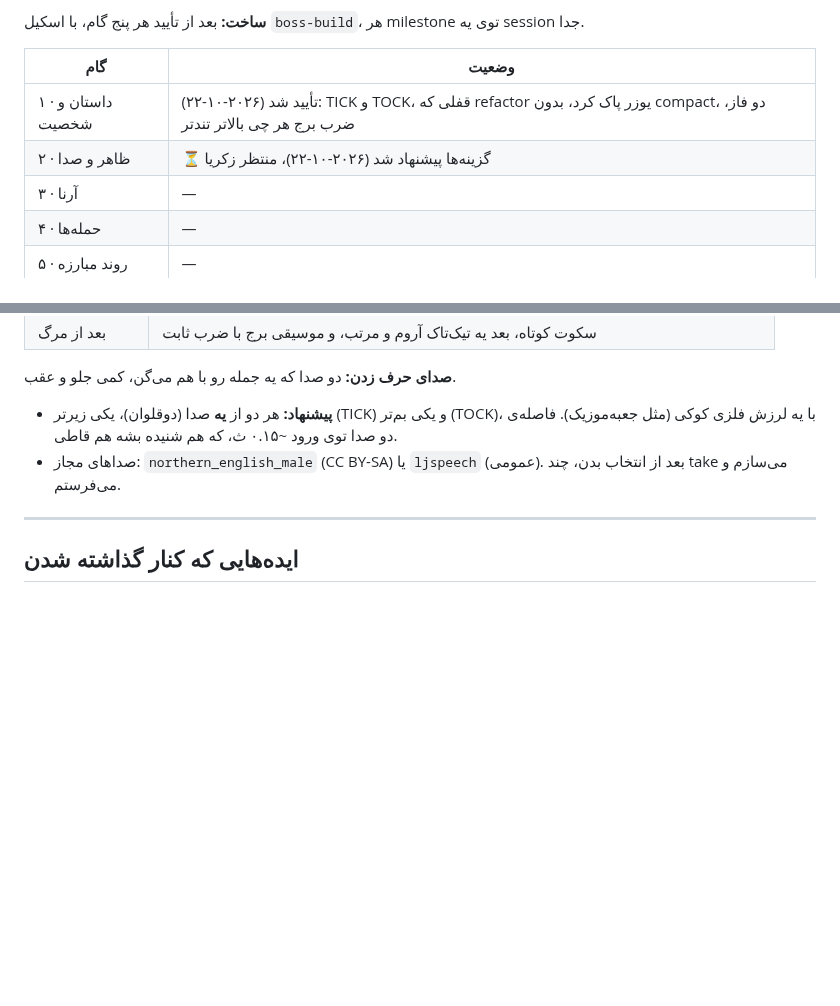
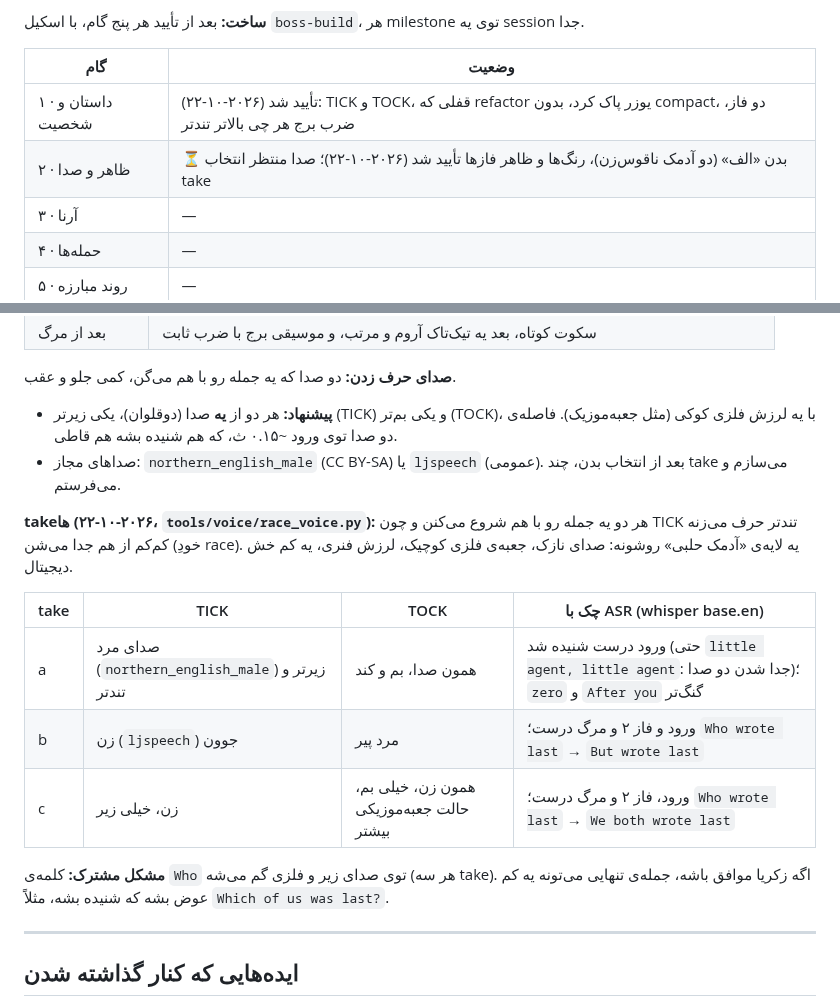
Before and after one commit to zack-riftwalker/projects, a Markdown page: docs/metroidvania/17-race-condition.md, 2 parts joined by grey strips. GitHub-like rendering; blank space fills up the shorter version.

```diff
--- a/docs/metroidvania/17-race-condition.md
+++ b/docs/metroidvania/17-race-condition.md
@@ -9,7 +9,7 @@
 | گام | وضعیت |
 |---|---|
 | ۱ · داستان و شخصیت | تأیید شد (۲۰۲۶-۱۰-۲۲): TICK و TOCK، قفلی که refactor یوزر پاک کرد، بدون compact، دو فاز، ضرب برج هر چی بالاتر تندتر |
-| ۲ · ظاهر و صدا | ⏳ گزینه‌ها پیشنهاد شد (۲۰۲۶-۱۰-۲۲)، منتظر زکریا |
+| ۲ · ظاهر و صدا | ⏳ بدن «الف» (دو آدمک ناقوس‌زن)، رنگ‌ها و ظاهر فازها تأیید شد (۲۰۲۶-۱۰-۲۲)؛ صدا منتظر انتخاب take |
 | ۳ · آرنا | — |
 | ۴ · حمله‌ها | — |
 | ۵ · روند مبارزه | — |
@@ -158,6 +194,16 @@
 - **پیشنهاد:** هر دو از **یه** صدا (دوقلوان)، یکی زیرتر (TICK) و یکی بم‌تر (TOCK)، با یه لرزش فلزی کوکی (مثل جعبه‌موزیک). فاصله‌ی دو صدا توی ورود ~۰.۱۵ ث، که هم شنیده بشه هم قاطی.
 - صداهای مجاز: `northern_english_male` (CC BY-SA) یا `ljspeech` (عمومی). بعد از انتخاب بدن، چند take می‌سازم و می‌فرستم.
 
+**take‌ها (۲۰۲۶-۱۰-۲۲، `tools/voice/race_voice.py`):** هر دو یه جمله رو با هم شروع می‌کنن و چون TICK تندتر حرف می‌زنه کم‌کم از هم جدا می‌شن (خودِ race). یه لایه‌ی «آدمک حلبی» روشونه: صدای نازک، جعبه‌ی فلزی کوچیک، لرزش فنری، یه کم خش دیجیتال.
+
+| take | TICK | TOCK | چک با ASR (whisper base.en) |
+|---|---|---|---|
+| a | صدای مرد (`northern_english_male`) زیرتر و تندتر | همون صدا، بم و کند | ورود درست شنیده شد (حتی `little agent, little agent`: جدا شدن دو صدا)؛ `zero` و `After you` گنگ‌تر |
+| b | زن (`ljspeech`) جوون | مرد پیر | ورود و فاز ۲ و مرگ درست؛ `Who wrote last` → `But wrote last` |
+| c | زن، خیلی زیر | همون زن، خیلی بم، حالت جعبه‌موزیکی بیشتر | ورود، فاز ۲ و مرگ درست؛ `Who wrote last` → `We both wrote last` |
+
+**مشکل مشترک:** کلمه‌ی `Who` توی صدای زیر و فلزی گم می‌شه (هر سه take). اگه زکریا موافق باشه، جمله‌ی تنهایی می‌تونه یه کم عوض بشه که شنیده بشه، مثلاً `Which of us was last?`.
+
 ---
 
 ## ایده‌هایی که کنار گذاشته شدن
```
Also changed, not shown: other parts of docs/metroidvania/17-race-condition.md (+36 -0 lines), docs/metroidvania/17-race-data/concept_v1.png (added), 1 other file.
